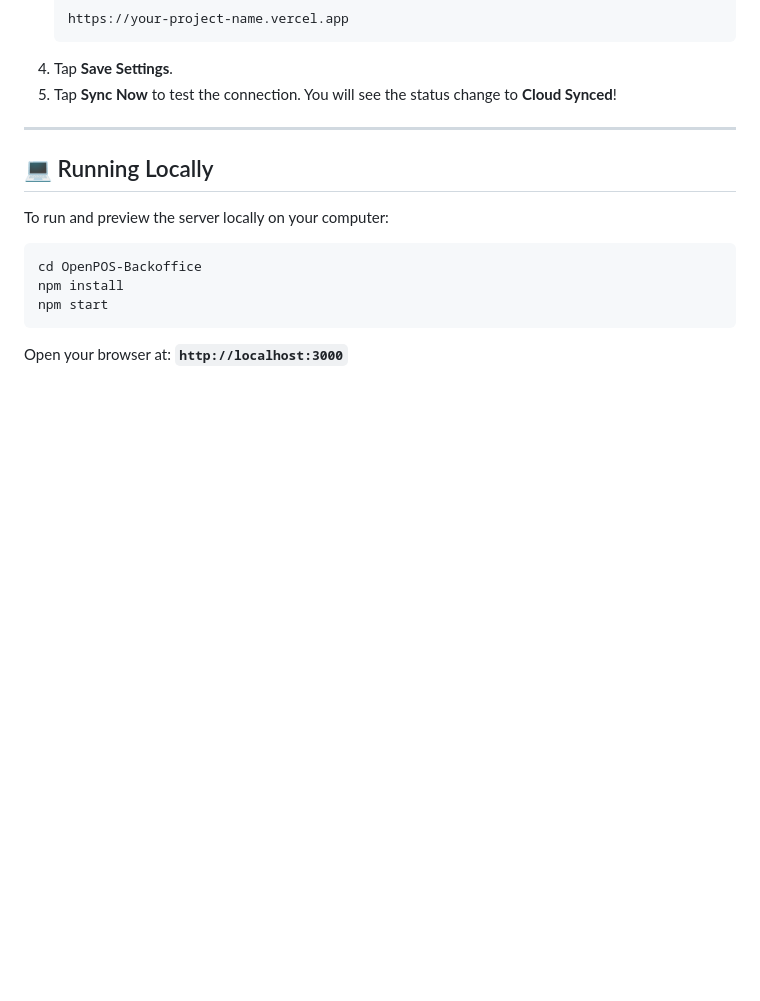
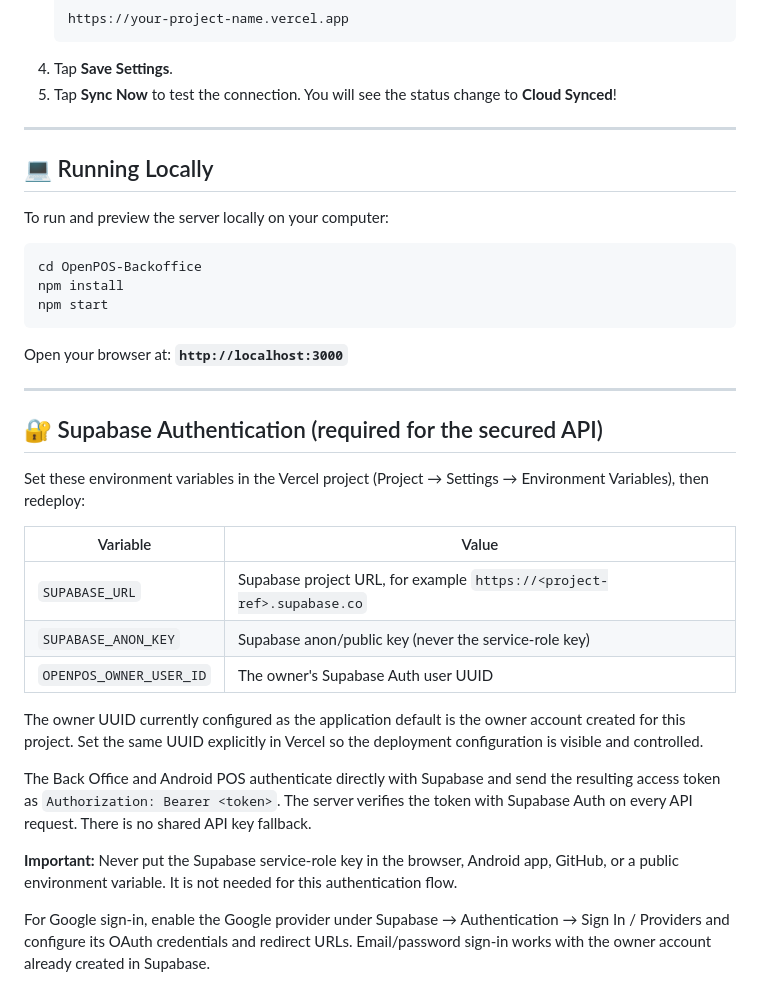
Before and after one commit to yoalmog/OpenPOS, a Markdown page: OpenPOS-Backoffice/README.md, the part around the change. Rendered like a GitHub page; blank space fills up the shorter version.

Commit message:
Document required Supabase production environment variables

````diff
--- a/OpenPOS-Backoffice/README.md
+++ b/OpenPOS-Backoffice/README.md
@@ -105,3 +105,23 @@ npm start
 ```
 
 Open your browser at: **`http://localhost:3000`**
+
+---
+
+## 🔐 Supabase Authentication (required for the secured API)
+
+Set these environment variables in the Vercel project (Project → Settings → Environment Variables), then redeploy:
+
+| Variable | Value |
+| --- | --- |
+| `SUPABASE_URL` | Supabase project URL, for example `https://<project-ref>.supabase.co` |
+| `SUPABASE_ANON_KEY` | Supabase anon/public key (never the service-role key) |
+| `OPENPOS_OWNER_USER_ID` | The owner's Supabase Auth user UUID |
+
+The owner UUID currently configured as the application default is the owner account created for this project. Set the same UUID explicitly in Vercel so the deployment configuration is visible and controlled.
+
+The Back Office and Android POS authenticate directly with Supabase and send the resulting access token as `Authorization: Bearer <token>`. The server verifies the token with Supabase Auth on every API request. There is no shared API key fallback.
+
+**Important:** Never put the Supabase service-role key in the browser, Android app, GitHub, or a public environment variable. It is not needed for this authentication flow.
+
+For Google sign-in, enable the Google provider under Supabase → Authentication → Sign In / Providers and configure its OAuth credentials and redirect URLs. Email/password sign-in works with the owner account already created in Supabase.
````
